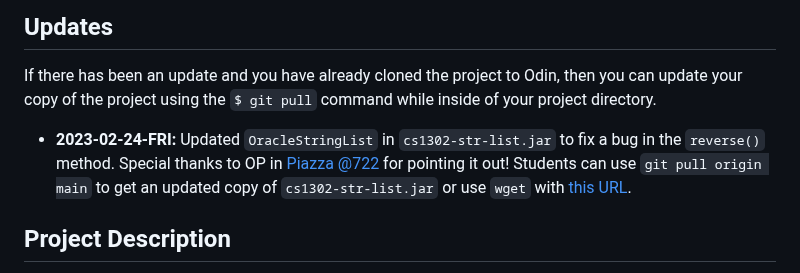
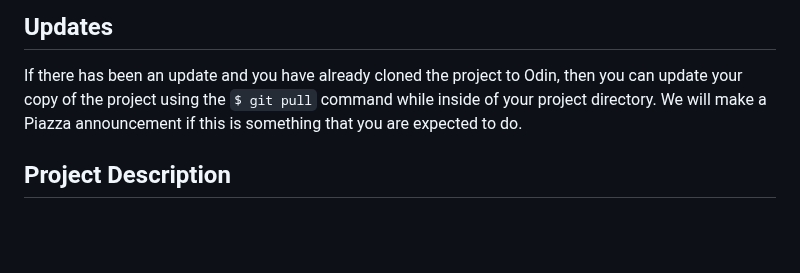
Before and after one commit to cs1302uga/cs1302-str-list, a Markdown page: README.md, the part around the change. Rendered like a GitHub page; blank space fills up the shorter version.

```diff
--- a/README.md
+++ b/README.md
@@ -68,13 +68,8 @@ to the copyright notice and licensing information at the bottom of this document
 
 If there has been an update and you have already cloned the project to Odin,
 then you can update your copy of the project using the <code>$ git pull</code>
-command while inside of your project directory.
-
-* **2023-02-24-FRI:** Updated `OracleStringList` in `cs1302-str-list.jar` to fix a bug
-  in the `reverse()` method. Special thanks to OP in
-  [Piazza @722](https://piazza.com/class/lby6x9w37w575q/post/722) for pointing it out!
-  Students can use `git pull origin main` to get an updated copy of `cs1302-str-list.jar`
-  or use `wget` with [this URL](https://github.com/cs1302uga/cs1302-str-list/raw/main/cs1302-str-list.jar).
+command while inside of your project directory. We will make a Piazza announcement
+if this is something that you are expected to do.
 
 ## Project Description
 In this project, you will be providing two different implementations of
```
